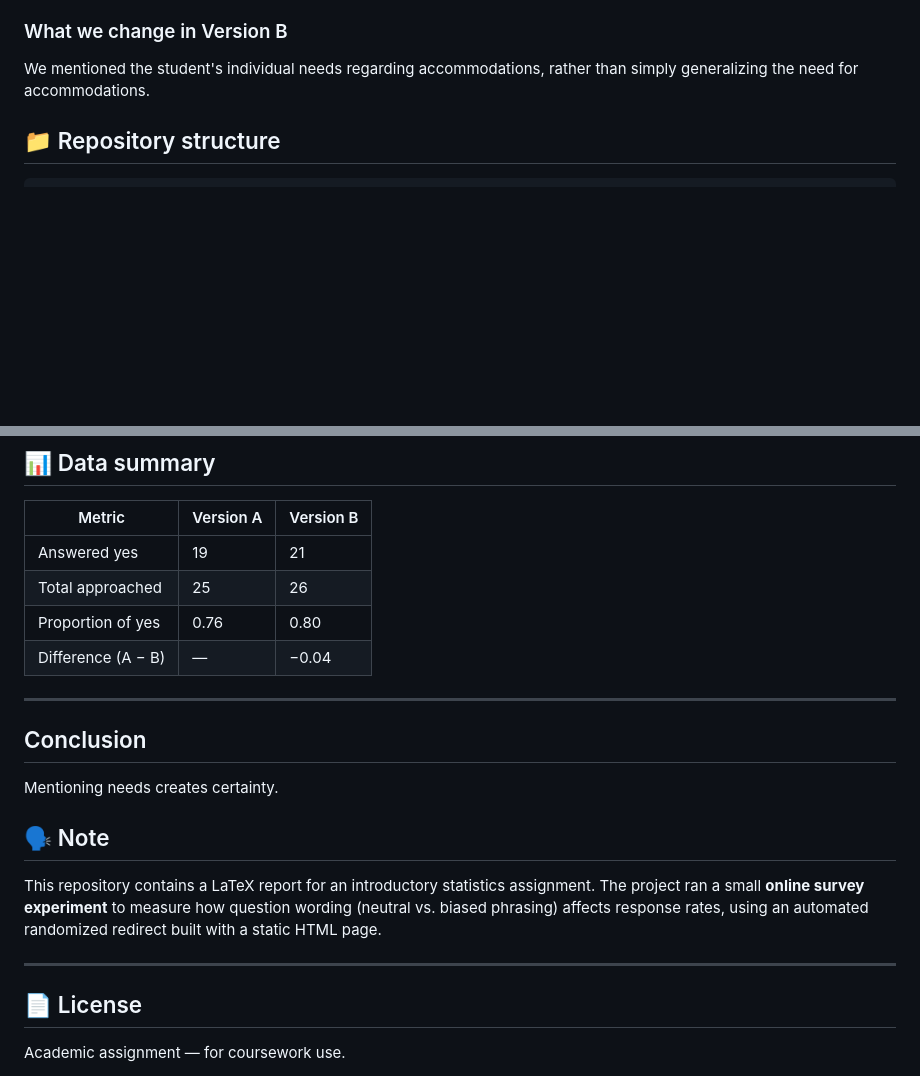
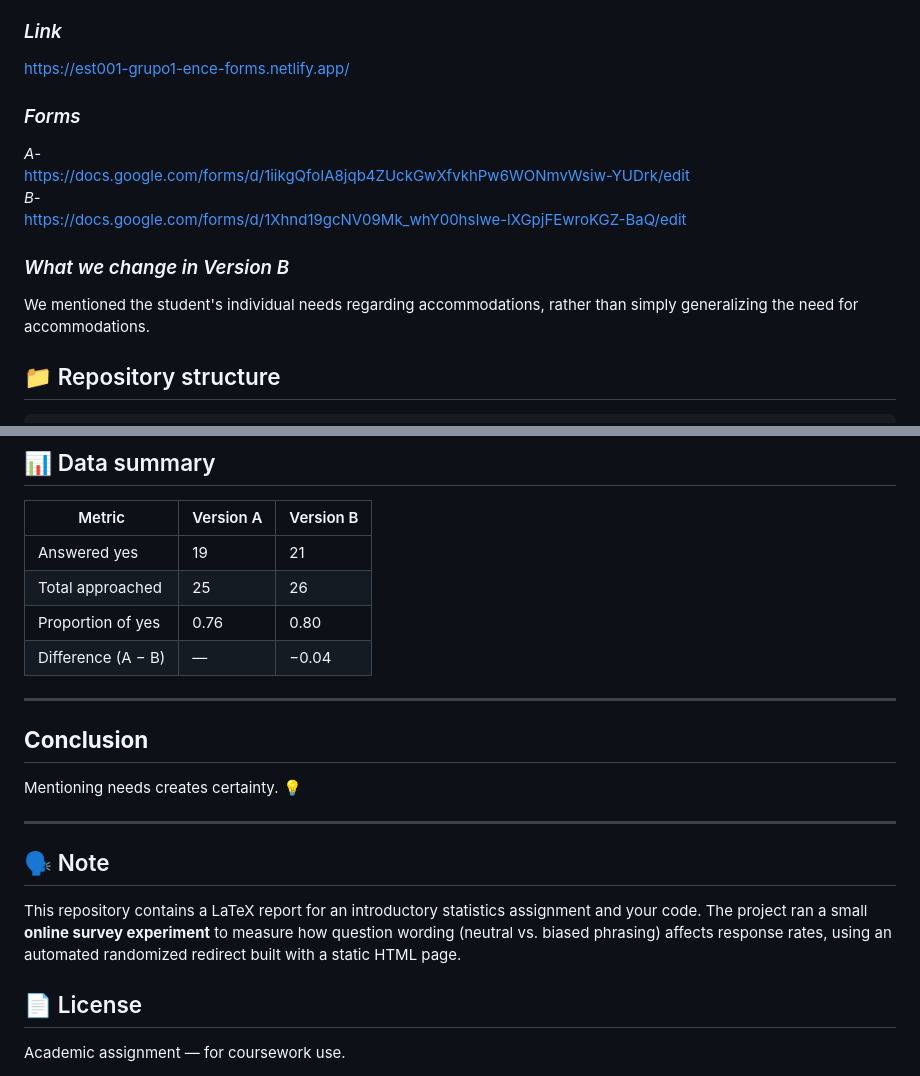
Before and after one commit to DaviReis136/Tendecious-Data-Colect, a Markdown page: README.md, 2 parts joined by grey strips. GitHub-like rendering; blank space fills up the shorter version.

```diff
--- a/README.md
+++ b/README.md
@@ -73,9 +68,21 @@ C ´odigo 1. Linguagem HTML
 *Note*: Introdution to Statics College project<br>
 Redirecting to forms
 
-### What we change in Version B
+### *Link*
+
+https://est001-grupo1-ence-forms.netlify.app/
+
+### *Forms*
+
+*A*-<br>
+https://docs.google.com/forms/d/1iikgQfoIA8jqb4ZUckGwXfvkhPw6WONmvWsiw-YUDrk/edit  <br/>
+*B*- <br>
+https://docs.google.com/forms/d/1Xhnd19gcNV09Mk_whY00hsIwe-lXGpjFEwroKGZ-BaQ/edit <br>
+
+### *What we change in Version B*
 
 We mentioned the student's individual needs regarding accommodations, rather than simply generalizing the need for accommodations.
+
 
 ## 📁 Repository structure
 
@@ -131,17 +138,18 @@ These only use base LaTeX math mode (`\hat{}`, `\frac{}{}`) — no extra math pa
 | Proportion of yes | 0.76 | 0.80 |
 | Difference (A − B) | — | −0.04 |
 
+
 ---
 
-## Conclusion
+## **Conclusion**
 
-Mentioning needs creates certainty.
+Mentioning needs creates certainty. 💡
+
+---
 
 ## 🗣 Note
 
-This repository contains a LaTeX report for an introductory statistics assignment. The project ran a small **online survey experiment** to measure how question wording (neutral vs. biased phrasing) affects response rates, using an automated randomized redirect built with a static HTML page.
-
----
+This repository contains a LaTeX report for an introductory statistics assignment and your code. The project ran a small **online survey experiment** to measure how question wording (neutral vs. biased phrasing) affects response rates, using an automated randomized redirect built with a static HTML page.
 
 ## 📄 License
 
```
Also changed, not shown: other parts of README.md (+4 -9 lines).
